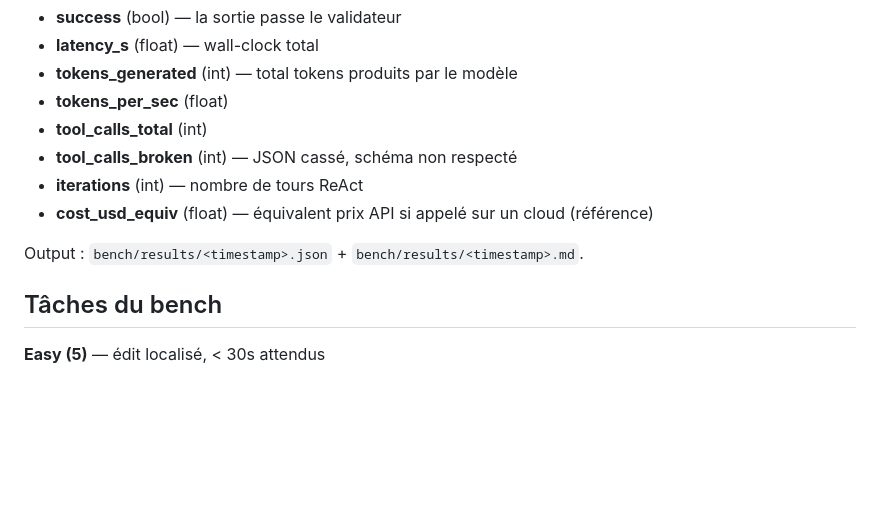
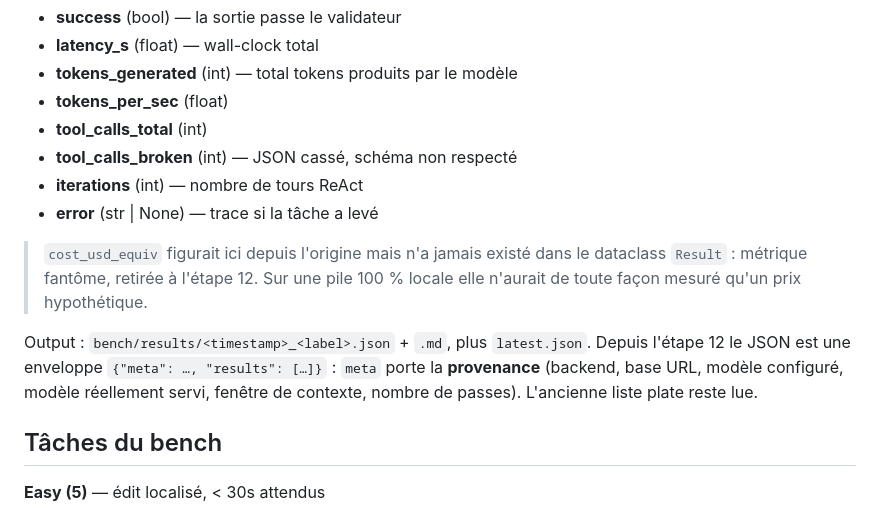
Before and after one commit to klodynlov/klody-code-ai, a Markdown page: ROADMAP.md, the part around one of its changes. Drawn GitHub-style; blank space fills up the shorter version.

```diff
--- a/ROADMAP.md
+++ b/ROADMAP.md
@@ -171,9 +229,16 @@ Chaque tâche du bench mesure :
 - **tool_calls_total** (int)
 - **tool_calls_broken** (int) — JSON cassé, schéma non respecté
 - **iterations** (int) — nombre de tours ReAct
-- **cost_usd_equiv** (float) — équivalent prix API si appelé sur un cloud (référence)
+- **error** (str | None) — trace si la tâche a levé
 
-Output : `bench/results/<timestamp>.json` + `bench/results/<timestamp>.md`.
+> `cost_usd_equiv` figurait ici depuis l'origine mais n'a jamais existé dans le
+> dataclass `Result` : métrique fantôme, retirée à l'étape 12. Sur une pile 100 %
+> locale elle n'aurait de toute façon mesuré qu'un prix hypothétique.
+
+Output : `bench/results/<timestamp>_<label>.json` + `.md`, plus `latest.json`.
+Depuis l'étape 12 le JSON est une enveloppe `{"meta": …, "results": […]}` : `meta`
+porte la **provenance** (backend, base URL, modèle configuré, modèle réellement servi,
+fenêtre de contexte, nombre de passes). L'ancienne liste plate reste lue.
 
 ## Tâches du bench
 
```
Also changed, not shown: other parts of ROADMAP.md (+59 -1 lines).
